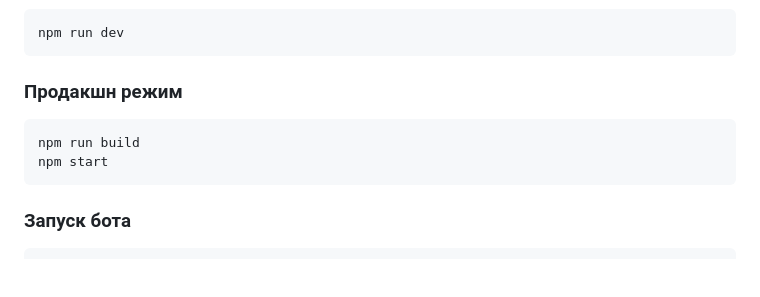
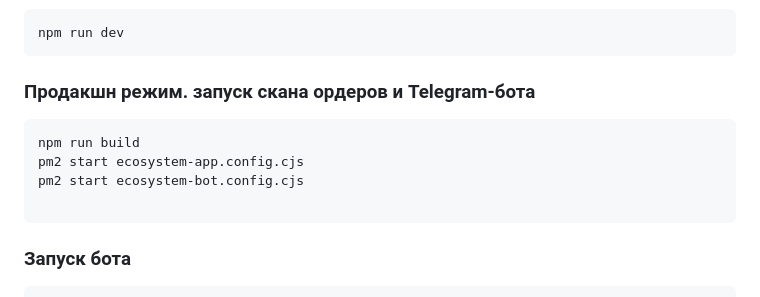
Before and after one commit to MainBooo/psychic-octo-chainsaw, a Markdown page: README.md, the part around the change. Rendered like a GitHub page; blank space fills up the shorter version.

````diff
--- a/README.md
+++ b/README.md
@@ -91,11 +91,13 @@ ALOR_PORTFOLIO=your_portfolio
 npm run dev
 ```
 
-### Продакшн режим
+### Продакшн режим. запуск скана ордеров и Telegram-бота
 
 ```bash
 npm run build
-npm start
+pm2 start ecosystem-app.config.cjs
+pm2 start ecosystem-bot.config.cjs
+
 ```
 
 ### Запуск бота
````
